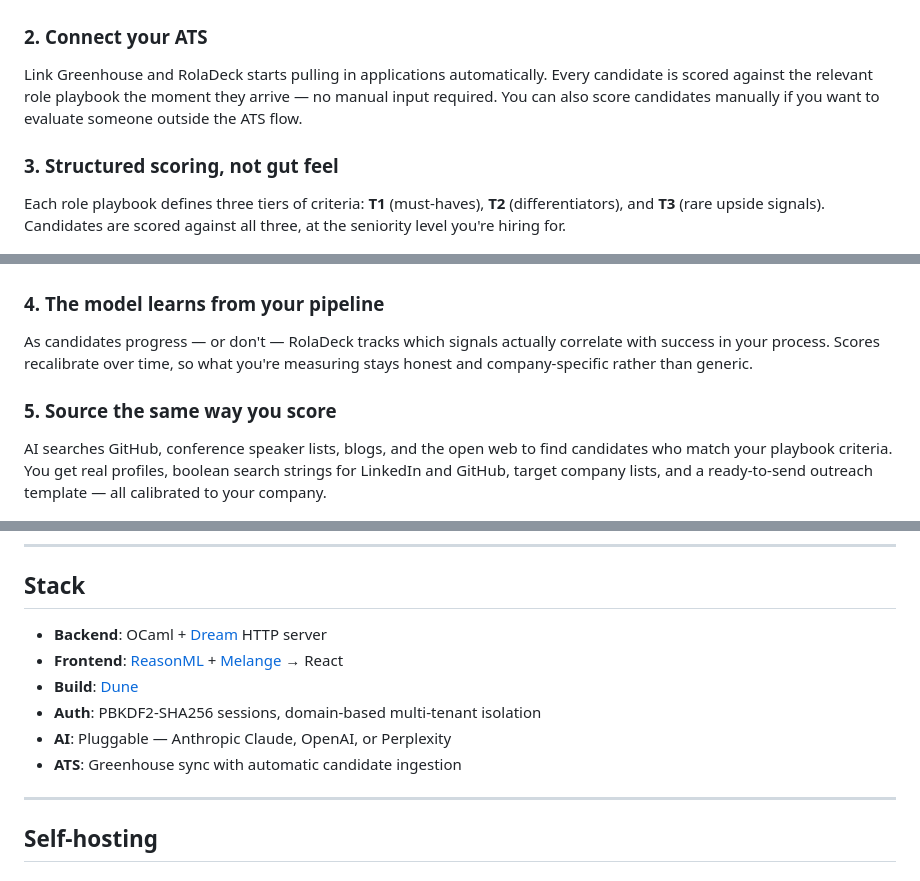
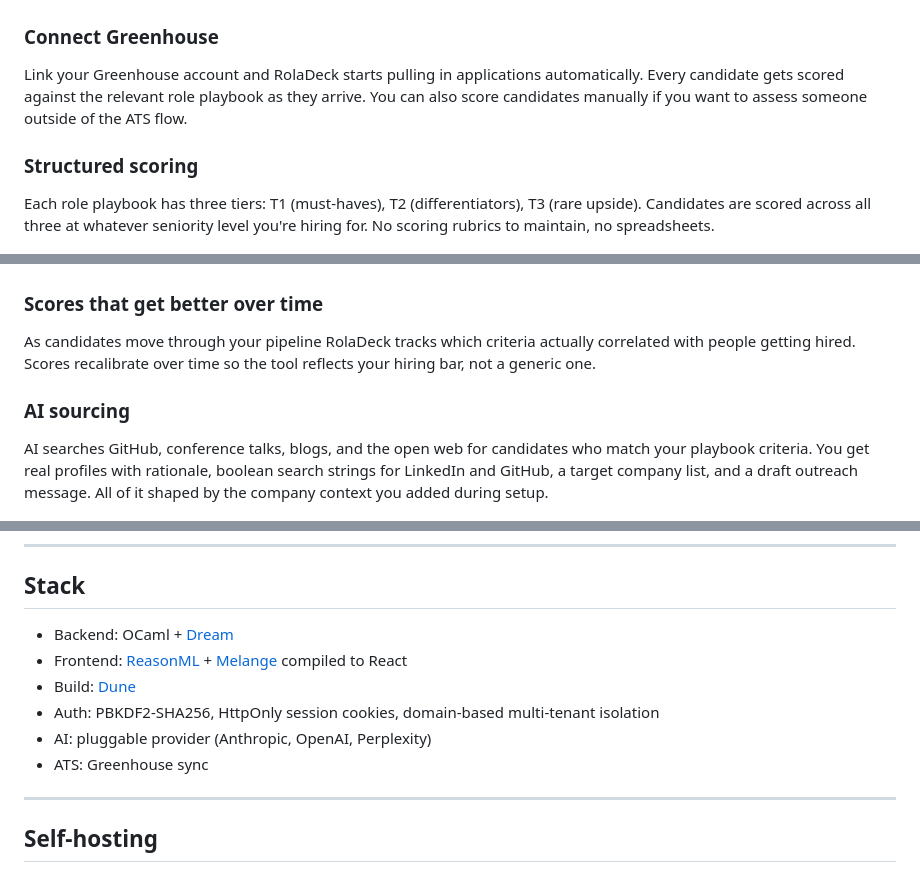
Before and after one commit to benmonopoli/roladeck, a Markdown page: README.md, 3 parts joined by grey strips. Drawn GitHub-style.

Commit message:
Rewrite README in plain language, add auth and company context details

```diff
--- a/README.md
+++ b/README.md
@@ -19,19 +20,23 @@ Create your company account and connect your tools. RolaDeck uses your company c
 
 ![Setup](screenshots/07-signup.png)
 
-### 2. Connect your ATS
-Link Greenhouse and RolaDeck starts pulling in applications automatically. Every candidate is scored against the relevant role playbook the moment they arrive — no manual input required. You can also score candidates manually if you want to evaluate someone outside the ATS flow.
+### Connect Greenhouse
 
-### 3. Structured scoring, not gut feel
-Each role playbook defines three tiers of criteria: **T1** (must-haves), **T2** (differentiators), and **T3** (rare upside signals). Candidates are scored against all three, at the seniority level you're hiring for.
+Link your Greenhouse account and RolaDeck starts pulling in applications automatically. Every candidate gets scored against the relevant role playbook as they arrive. You can also score candidates manually if you want to assess someone outside of the ATS flow.
+
+### Structured scoring
+
+Each role playbook has three tiers: T1 (must-haves), T2 (differentiators), T3 (rare upside). Candidates are scored across all three at whatever seniority level you're hiring for. No scoring rubrics to maintain, no spreadsheets.
 
 ![Score a Candidate](screenshots/03-score-filled.png)
 
-### 4. The model learns from your pipeline
-As candidates progress — or don't — RolaDeck tracks which signals actually correlate with success in your process. Scores recalibrate over time, so what you're measuring stays honest and company-specific rather than generic.
+### Scores that get better over time
 
-### 5. Source the same way you score
-AI searches GitHub, conference speaker lists, blogs, and the open web to find candidates who match your playbook criteria. You get real profiles, boolean search strings for LinkedIn and GitHub, target company lists, and a ready-to-send outreach template — all calibrated to your company.
+As candidates move through your pipeline RolaDeck tracks which criteria actually correlated with people getting hired. Scores recalibrate over time so the tool reflects your hiring bar, not a generic one.
+
+### AI sourcing
+
+AI searches GitHub, conference talks, blogs, and the open web for candidates who match your playbook criteria. You get real profiles with rationale, boolean search strings for LinkedIn and GitHub, a target company list, and a draft outreach message. All of it shaped by the company context you added during setup.
 
 ![AI Sourcing](screenshots/04-ai-sourcing.png)
 
@@ -60,12 +66,12 @@ Connect your AI provider and ATS from Settings. RolaDeck supports Anthropic Clau
 
 ## Stack
 
-- **Backend**: OCaml + [Dream](https://aantron.github.io/dream/) HTTP server
-- **Frontend**: [ReasonML](https://reasonml.github.io/) + [Melange](https://melange.re/) → React
-- **Build**: [Dune](https://dune.build/)
-- **Auth**: PBKDF2-SHA256 sessions, domain-based multi-tenant isolation
-- **AI**: Pluggable — Anthropic Claude, OpenAI, or Perplexity
-- **ATS**: Greenhouse sync with automatic candidate ingestion
+- Backend: OCaml + [Dream](https://aantron.github.io/dream/)
+- Frontend: [ReasonML](https://reasonml.github.io/) + [Melange](https://melange.re/) compiled to React
+- Build: [Dune](https://dune.build/)
+- Auth: PBKDF2-SHA256, HttpOnly session cookies, domain-based multi-tenant isolation
+- AI: pluggable provider (Anthropic, OpenAI, Perplexity)
+- ATS: Greenhouse sync
 
 ---
 
```
Also changed, not shown: other parts of README.md (+14 -14 lines).
